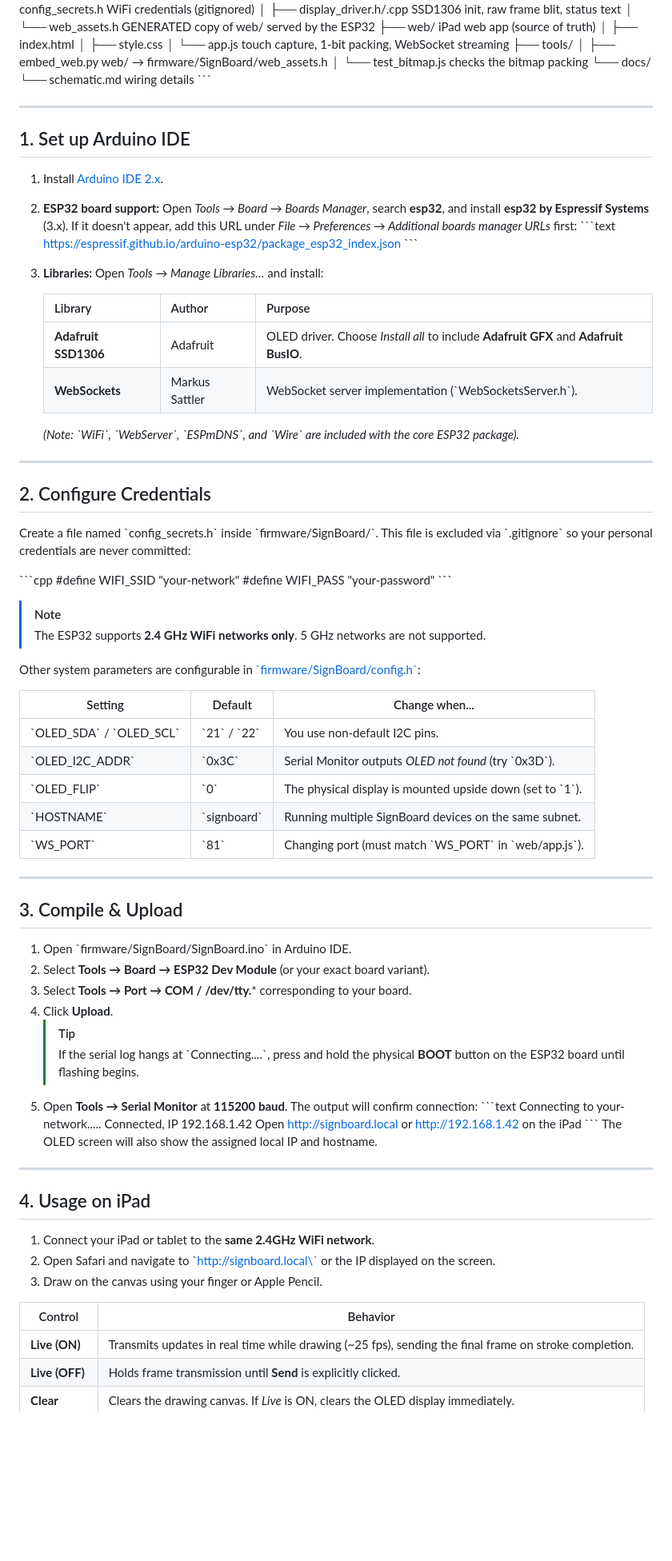
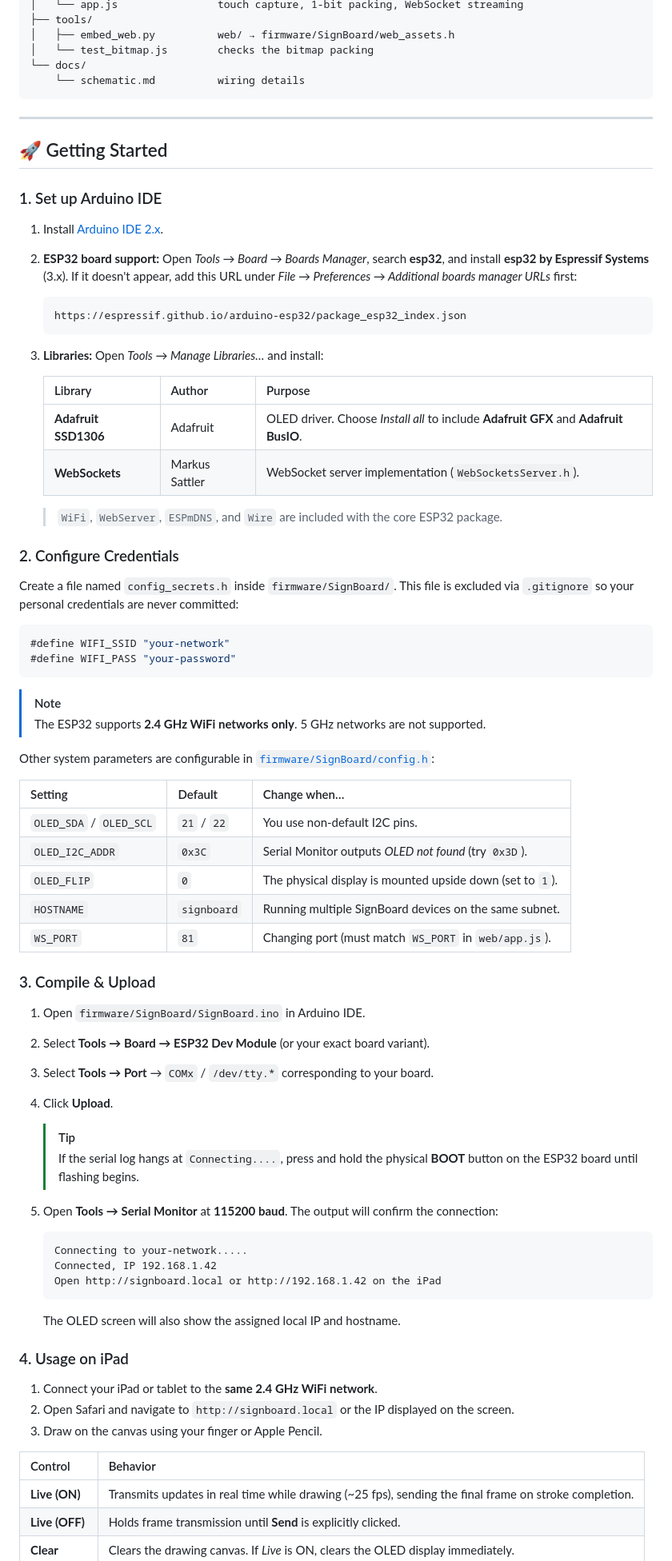
Before and after one commit to Eng-Meshari/SignBoard, a Markdown page: README.md, the part around one of its changes. Shown at 80% size. Rendered like a GitHub page; blank space fills up the shorter version.

Commit message:
fix(README): edit styling and formatting
Co-authored-by: Yahya-ALtalhi <yh.5a2020@gmail.com>

````diff
--- a/README.md
+++ b/README.md
@@ -61,78 +84,80 @@ SignBoard/
 │   └── test_bitmap.js        checks the bitmap packing
 └── docs/
     └── schematic.md          wiring details
-\`\`\`
+```
 
 ---
 
-## 1. Set up Arduino IDE
+## 🚀 Getting Started
+
+### 1. Set up Arduino IDE
 
 1. Install [Arduino IDE 2.x](https://www.arduino.cc/en/software).
 2. **ESP32 board support:** Open *Tools → Board → Boards Manager*, search **esp32**, and install **esp32 by Espressif Systems** (3.x). If it doesn't appear, add this URL under *File → Preferences → Additional boards manager URLs* first:
-   \`\`\`text
+
+   ```text
    https://espressif.github.io/arduino-esp32/package_esp32_index.json
-   \`\`\`
+   ```
+
 3. **Libraries:** Open *Tools → Manage Libraries…* and install:
 
    | Library | Author | Purpose |
-   |---------|--------|---------|
+   |:--------|:-------|:--------|
    | **Adafruit SSD1306** | Adafruit | OLED driver. Choose *Install all* to include **Adafruit GFX** and **Adafruit BusIO**. |
-   | **WebSockets** | Markus Sattler | WebSocket server implementation (\`WebSocketsServer.h\`). |
+   | **WebSockets** | Markus Sattler | WebSocket server implementation (`WebSocketsServer.h`). |
 
-   *(Note: \`WiFi\`, \`WebServer\`, \`ESPmDNS\`, and \`Wire\` are included with the core ESP32 package).*
+   > `WiFi`, `WebServer`, `ESPmDNS`, and `Wire` are included with the core ESP32 package.
 
----
+### 2. Configure Credentials
 
-## 2. Configure Credentials
+Create a file named `config_secrets.h` inside `firmware/SignBoard/`. This file is excluded via `.gitignore` so your personal credentials are never committed:
 
-Create a file named \`config_secrets.h\` inside \`firmware/SignBoard/\`. This file is excluded via \`.gitignore\` so your personal credentials are never committed:
-
-\`\`\`cpp
+```cpp
 #define WIFI_SSID "your-network"
 #define WIFI_PASS "your-password"
-\`\`\`
+```
 
 > [!NOTE]
 > The ESP32 supports **2.4 GHz WiFi networks only**. 5 GHz networks are not supported.
 
-Other system parameters are configurable in [\`firmware/SignBoard/config.h\`](firmware/SignBoard/config.h):
+Other system parameters are configurable in [`firmware/SignBoard/config.h`](firmware/SignBoard/config.h):
 
-| Setting | Default | Change when... |
-|---------|---------|----------------|
-| \`OLED_SDA\` / \`OLED_SCL\` | \`21\` / \`22\` | You use non-default I2C pins. |
-| \`OLED_I2C_ADDR\` | \`0x3C\` | Serial Monitor outputs *OLED not found* (try \`0x3D\`). |
-| \`OLED_FLIP\` | \`0\` | The physical display is mounted upside down (set to \`1\`). |
-| \`HOSTNAME\` | \`signboard\` | Running multiple SignBoard devices on the same subnet. |
-| \`WS_PORT\` | \`81\` | Changing port (must match \`WS_PORT\` in \`web/app.js\`). |
+| Setting | Default | Change when… |
+|:--------|:--------|:-------------|
+| `OLED_SDA` / `OLED_SCL` | `21` / `22` | You use non-default I2C pins. |
+| `OLED_I2C_ADDR` | `0x3C` | Serial Monitor outputs *OLED not found* (try `0x3D`). |
+| `OLED_FLIP` | `0` | The physical display is mounted upside down (set to `1`). |
+| `HOSTNAME` | `signboard` | Running multiple SignBoard devices on the same subnet. |
+| `WS_PORT` | `81` | Changing port (must match `WS_PORT` in `web/app.js`). |
 
----
+### 3. Compile & Upload
 
-## 3. Compile & Upload
+1. Open `firmware/SignBoard/SignBoard.ino` in Arduino IDE.
+2. Select **Tools → Board → ESP32 Dev Module** (or your exact board variant).
+3. Select **Tools → Port** → `COMx` / `/dev/tty.*` corresponding to your board.
+4. Click **Upload**.
 
-1. Open \`firmware/SignBoard/SignBoard.ino\` in Arduino IDE.
-2. Select **Tools → Board → ESP32 Dev Module** (or your exact board variant).
-3. Select **Tools → Port → COM / /dev/tty.*** corresponding to your board.
-4. Click **Upload**.
    > [!TIP]
-   > If the serial log hangs at \`Connecting....\`, press and hold the physical **BOOT** button on the ESP32 board until flashing begins.
-5. Open **Tools → Serial Monitor** at **115200 baud**. The output will confirm connection:
-   \`\`\`text
+   > If the serial log hangs at `Connecting....`, press and hold the physical **BOOT** button on the ESP32 board until flashing begins.
+
+5. Open **Tools → Serial Monitor** at **115200 baud**. The output will confirm the connection:
+
+   ```text
    Connecting to your-network.....
    Connected, IP 192.168.1.42
    Open http://signboard.local or http://192.168.1.42 on the iPad
-   \`\`\`
+   ```
+
    The OLED screen will also show the assigned local IP and hostname.
 
----
+### 4. Usage on iPad
 
-## 4. Usage on iPad
-
-1. Connect your iPad or tablet to the **same 2.4GHz WiFi network**.
-2. Open Safari and navigate to \`http://signboard.local\` or the IP displayed on the screen.
+1. Connect your iPad or tablet to the **same 2.4 GHz WiFi network**.
+2. Open Safari and navigate to `http://signboard.local` or the IP displayed on the screen.
 3. Draw on the canvas using your finger or Apple Pencil.
 
 | Control | Behavior |
-|---------|----------|
+|:--------|:---------|
 | **Live (ON)** | Transmits updates in real time while drawing (~25 fps), sending the final frame on stroke completion. |
 | **Live (OFF)** | Holds frame transmission until **Send** is explicitly clicked. |
 | **Clear** | Clears the drawing canvas. If *Live* is ON, clears the OLED display immediately. |
````
Also changed, not shown: other parts of README.md (+68 -48 lines).
